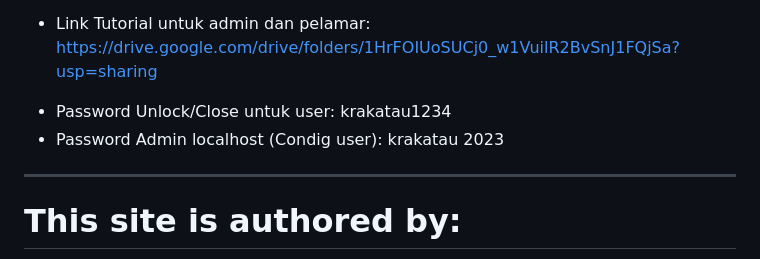
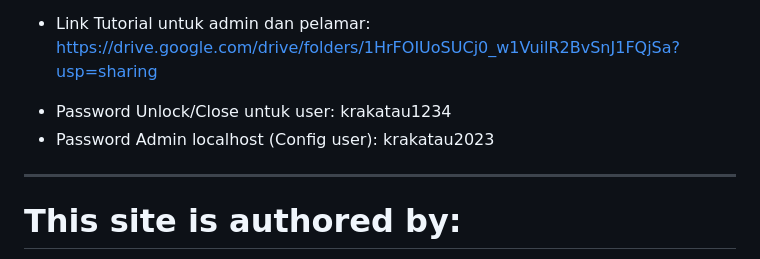
Before and after one commit to hudalgtr99/Krakatau-Exam, a Markdown page: README.md, the part around the change. Drawn GitHub-style.

Commit message:
Update Password config

```diff
--- a/README.md
+++ b/README.md
@@ -5,7 +5,7 @@ Aplikasi ujian ini saya buat berdasarkan aplikasi ujian TCExam yang mana telah m
 - Link Tutorial untuk admin dan pelamar: https://drive.google.com/drive/folders/1HrFOIUoSUCj0_w1VuilR2BvSnJ1FQjSa?usp=sharing
 
 * Password Unlock/Close untuk user: krakatau1234
-* Password Admin localhost (Condig user): krakatau 2023
+* Password Admin localhost (Config user): krakatau2023
 
 ------------------------------------------------------
 # This site is authored by:
```
